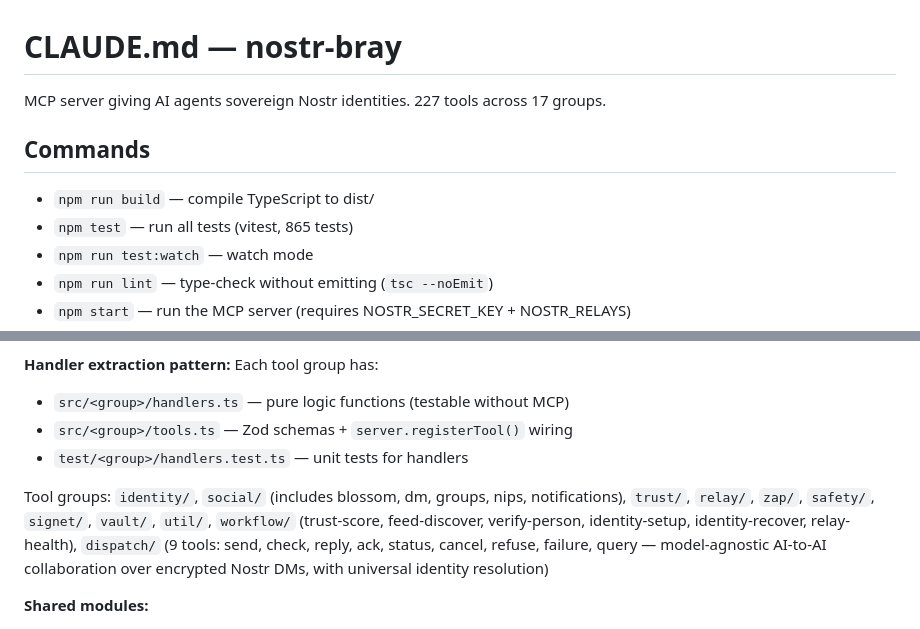
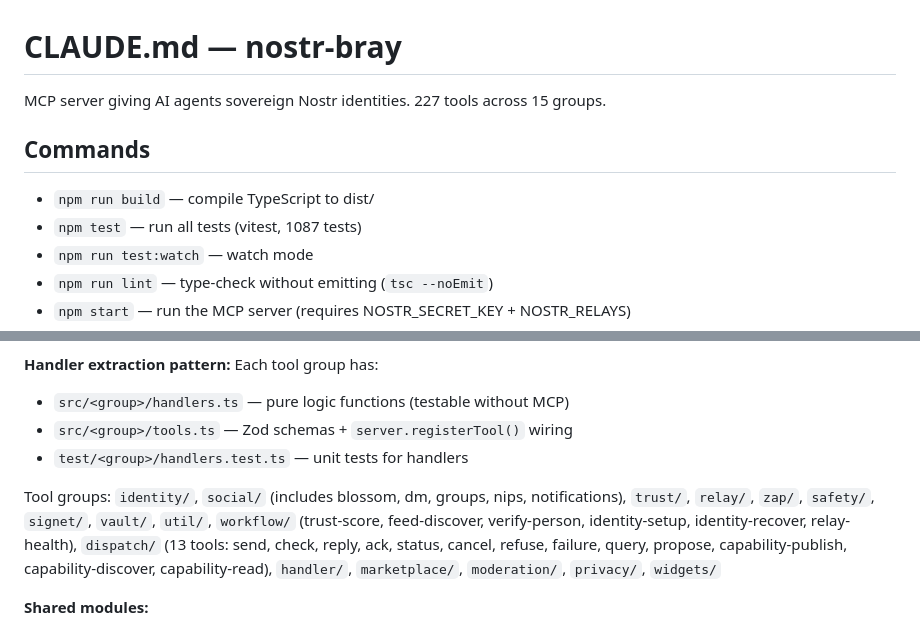
Before and after one commit to forgesworn/bray, a Markdown page: CLAUDE.md, 2 parts joined by grey strips. Drawn GitHub-style.

Commit message:
docs: update CLAUDE.md with current tool/test counts

```diff
--- a/CLAUDE.md
+++ b/CLAUDE.md
@@ -1,11 +1,11 @@
 # CLAUDE.md — nostr-bray
 
-MCP server giving AI agents sovereign Nostr identities. 227 tools across 17 groups.
+MCP server giving AI agents sovereign Nostr identities. 227 tools across 15 groups.
 
 ## Commands
 
 - `npm run build` — compile TypeScript to dist/
-- `npm test` — run all tests (vitest, 865 tests)
+- `npm test` — run all tests (vitest, 1087 tests)
 - `npm run test:watch` — watch mode
 - `npm run lint` — type-check without emitting (`tsc --noEmit`)
 - `npm start` — run the MCP server (requires NOSTR_SECRET_KEY + NOSTR_RELAYS)
@@ -24,7 +24,7 @@ Single-process MCP server. Entry points:
 - `src/<group>/tools.ts` — Zod schemas + `server.registerTool()` wiring
 - `test/<group>/handlers.test.ts` — unit tests for handlers
 
-Tool groups: `identity/`, `social/` (includes blossom, dm, groups, nips, notifications), `trust/`, `relay/`, `zap/`, `safety/`, `signet/`, `vault/`, `util/`, `workflow/` (trust-score, feed-discover, verify-person, identity-setup, identity-recover, relay-health), `dispatch/` (9 tools: send, check, reply, ack, status, cancel, refuse, failure, query — model-agnostic AI-to-AI collaboration over encrypted Nostr DMs, with universal identity resolution)
+Tool groups: `identity/`, `social/` (includes blossom, dm, groups, nips, notifications), `trust/`, `relay/`, `zap/`, `safety/`, `signet/`, `vault/`, `util/`, `workflow/` (trust-score, feed-discover, verify-person, identity-setup, identity-recover, relay-health), `dispatch/` (13 tools: send, check, reply, ack, status, cancel, refuse, failure, query, propose, capability-publish, capability-discover, capability-read), `handler/`, `marketplace/`, `moderation/`, `privacy/`, `widgets/`
 
 **Shared modules:**
 - `src/config.ts` — env var + file secret loading, format detection
```
